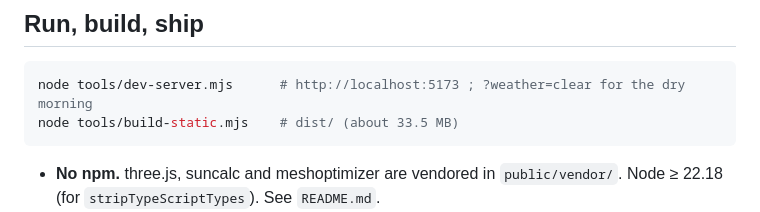
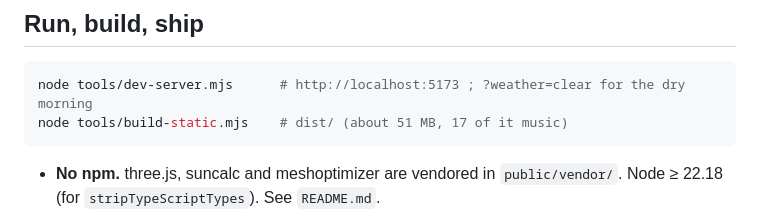
Before and after one commit to psruogis/vilnius-obscura, a Markdown page: CLAUDE.md, the part around the change. GitHub-like rendering.

Commit message:
CLAUDE.md: dist is about 51 MB now (17 MB of it music)
Co-Authored-By: Claude Sonnet 5.5 <noreply@anthropic.com>
Claude-Session: https://claude.ai/code/session_013Pf8BLYbkcGQg2cNH5nncw

````diff
--- a/CLAUDE.md
+++ b/CLAUDE.md
@@ -17,7 +17,7 @@ looks bad. Their design hours are the scarce resource.
 
 ```bash
 node tools/dev-server.mjs      # http://localhost:5173 ; ?weather=clear for the dry morning
-node tools/build-static.mjs    # dist/ (about 33.5 MB)
+node tools/build-static.mjs    # dist/ (about 51 MB, 17 of it music)
 ```
 
 - **No npm.** three.js, suncalc and meshoptimizer are vendored in `public/vendor/`. Node ≥ 22.18
````
